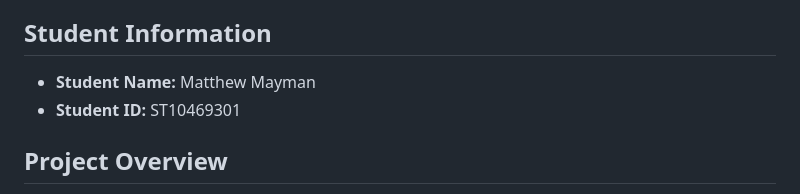
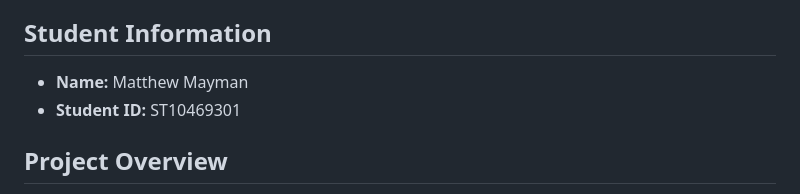
Before and after one commit to MatthewAndroid/Haven, a Markdown page: README.md, the part around the change. Rendered like a GitHub page.

```diff
--- a/README.md
+++ b/README.md
@@ -4,7 +4,7 @@
 **The Haven Website** - A comprehensive web platform for a homeless shelter organization providing emergency shelter, meals, and support services. (A simpler rework of the existing Haven.org.za site.
 
 ## Student Information
-- **Student Name:** Matthew Mayman
+- **Name:** Matthew Mayman
 - **Student ID:** ST10469301
 
 ## Project Overview
```
